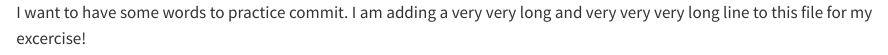
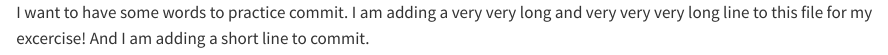
Before and after one commit to statds/01-git-practice-GordonYi, a Quarto document (add.qmd): the page in a window 1100 px wide, from its top. Rendered offline with R 4.5, knitr and Pandoc in place of Quarto, with nearby package versions.

Commit message:
Add a short line

```diff
--- a/add.qmd
+++ b/add.qmd
@@ -1,2 +1,3 @@
 I want to have some words to practice commit.
 I am adding a very very long and very very very long line to this file for my excercise!
+And I am adding a short line to commit.
```
